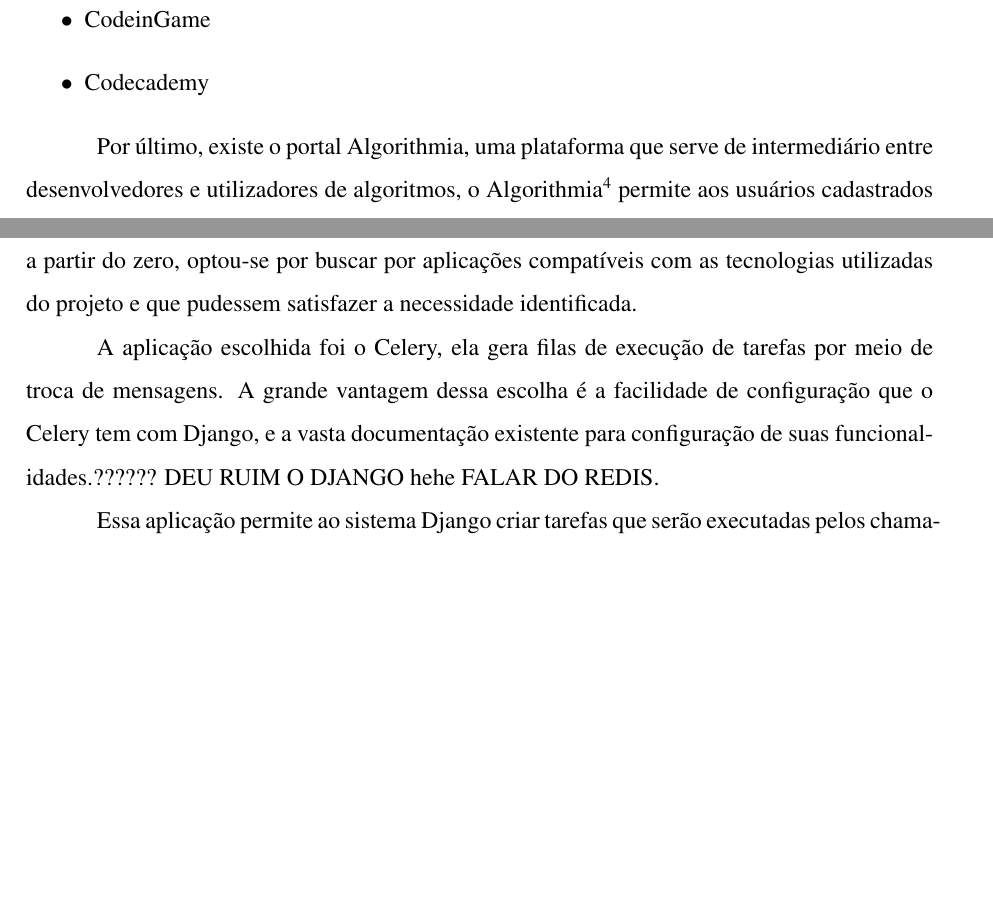
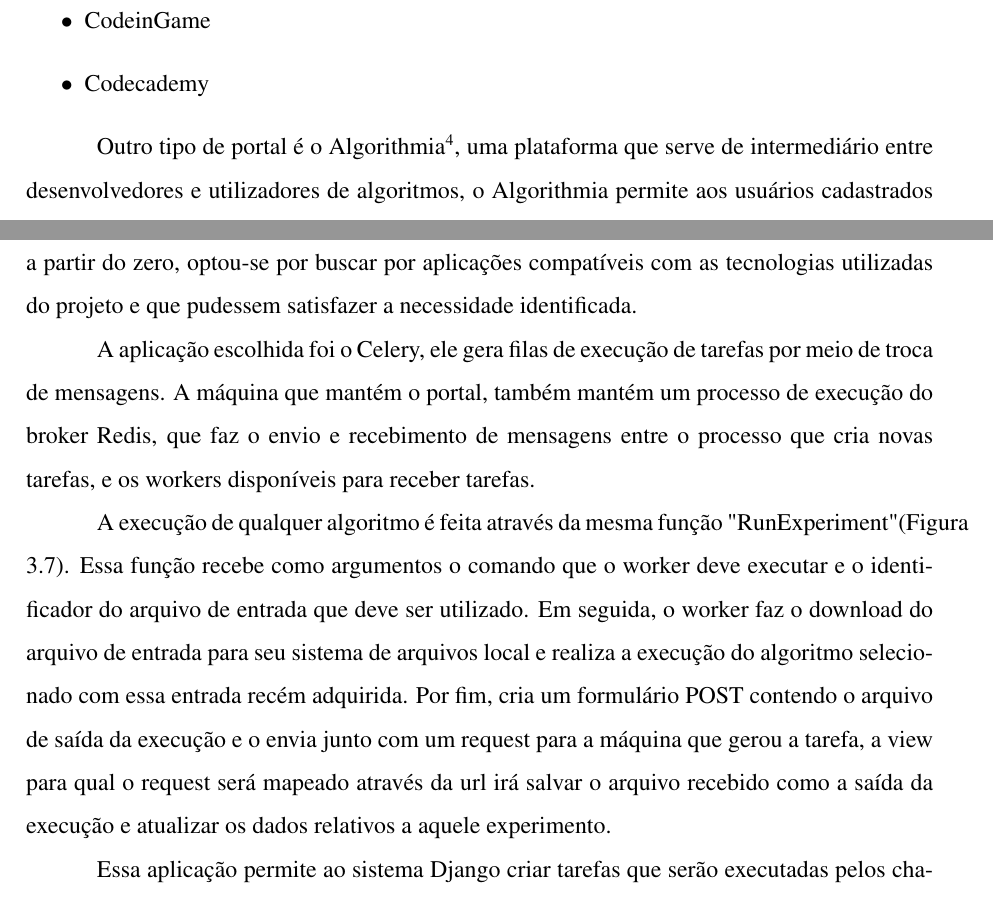
Before and after one commit to Madalosso/TG, a LaTeX thesis (previa/preview.tex): two parts of pages 11 and 19 of 22 before the commit and two parts of pages 11 and 20 of 24 after it, joined at a grey line, cut so that both start at the same text, the shorter picture padded with empty space. The pictures show the PDF file previa/preview.pdf that the author committed with the source.

Commit message:
update 23/11

```diff
--- a/previa/preview.tex
+++ b/previa/preview.tex
@@ -346,7 +356,19 @@
 
 Compreendida a dimensão e complexidade de criar um sistema para execução de tarefas a partir do zero, optou-se por buscar por aplicações compatíveis com as tecnologias utilizadas do projeto e que pudessem satisfazer a necessidade identificada.
 
-A aplicação escolhida foi o Celery, ela gera filas de execução de tarefas por meio de troca de mensagens. A grande vantagem dessa escolha é a facilidade de configuração que o Celery tem com Django, e a vasta documentação existente para configuração de suas funcionalidades.?????? DEU RUIM O DJANGO hehe FALAR DO REDIS.
+A aplicação escolhida foi o Celery, ele gera filas de execução de tarefas por meio de troca de mensagens. A máquina que mantém o portal, também mantém um processo de execução do broker Redis, que faz o envio e recebimento de mensagens entre o processo que cria novas tarefas, e os workers disponíveis para receber tarefas.
+
+A execução de qualquer algoritmo é feita através da mesma função "RunExperiment" (Figura \ref{fig:run}). Essa função recebe como argumentos o comando que o worker deve executar e o identificador do arquivo de entrada que deve ser utilizado. Em seguida, o worker faz o download do arquivo de entrada para seu sistema de arquivos local e realiza a execução do algoritmo selecionado com essa entrada recém adquirida. Por fim, cria um formulário POST contendo o arquivo de saída da execução e o envia junto com um request para a máquina que gerou a tarefa, a view para qual o request será mapeado através da url irá salvar o arquivo recebido como a saída da execução e atualizar os dados relativos a aquele experimento.
+
+\begin{figure}
+	\centering
+	\includegraphics[width=1\textwidth]{task}
+	\caption{
+		Função RunExperiment
+	}
+	\label{fig:run}
+\end{figure}
+
 
 Essa aplicação permite ao sistema Django criar tarefas que serão executadas pelos chamados \emph{workers}. Os \emph{workers} são processos independentes que devem ser iniciados nas máquinas que irão executar o processamento dos algoritmos e que trocam mensagens com o sistema que solicitou a execução.
 
```
Also changed, not shown: django_otavio.pdf, previa/forms.PNG (added), previa/models.PNG (added), previa/preview.pdf, previa/task.PNG (added), previa/preview.tex (13 more changed lines), 4 other files.
